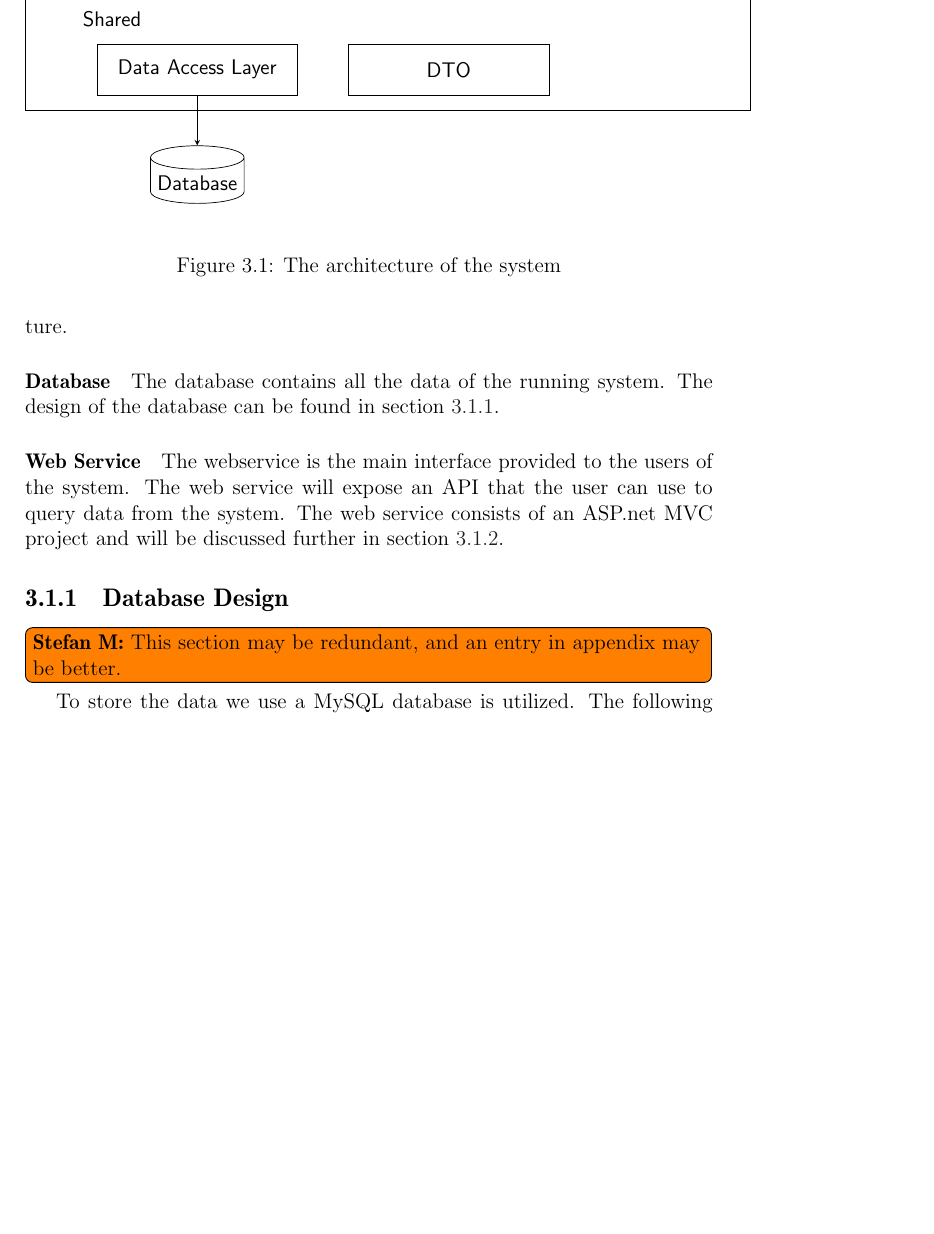
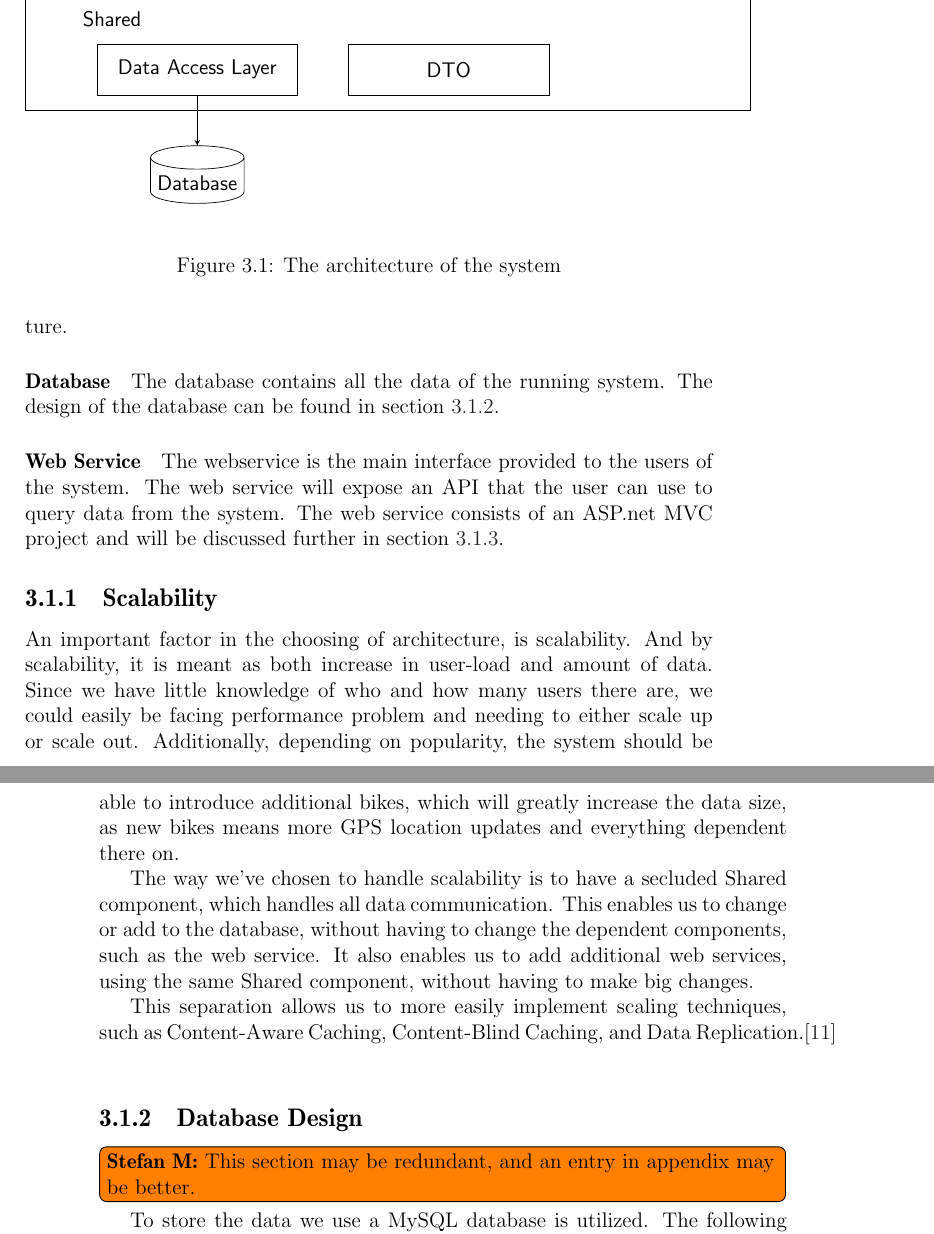
Before and after one commit to sw701e14/report, a LaTeX thesis (main.tex, which reads content/scalability.tex): part of page 33 of 49 before the commit and two parts of pages 33 and 34 of 49 after it, the two joined at a grey line, cut so that both start at the same text, the shorter picture padded with empty space. Compiled offline with pdfLaTeX; a LaTeX package or settings file that is missing is left out.

Commit message:
Added scalability subsection to architecture

```diff
--- /dev/null
+++ b/content/scalability.tex
@@ -0,0 +1,11 @@
+\subsection{Scalability}
+An important factor in the choosing of architecture, is scalability.
+And by scalability, it is meant as both increase in user-load and amount of data.
+Since we have little knowledge of who and how many users there are, we could easily be facing performance problem and needing to either scale up or scale out.
+Additionally, depending on popularity, the system should be able to introduce additional bikes, which will greatly increase the data size, as new bikes means more GPS location updates and everything dependent there on.
+
+The way we've chosen to handle scalability is to have a secluded Shared component, which handles all data communication.
+This enables us to change or add to the database, without having to change the dependent components, such as the web service.
+It also enables us to add additional web services, using the same Shared component, without having to make big changes.
+
+This separation allows us to more easily implement scaling techniques, such as Content-Aware Caching, Content-Blind Caching, and Data Replication.\cite{scalability}
```
Also changed, not shown: bibliography.bib (+14 -0 lines), main.tex (+1 -0 lines).
